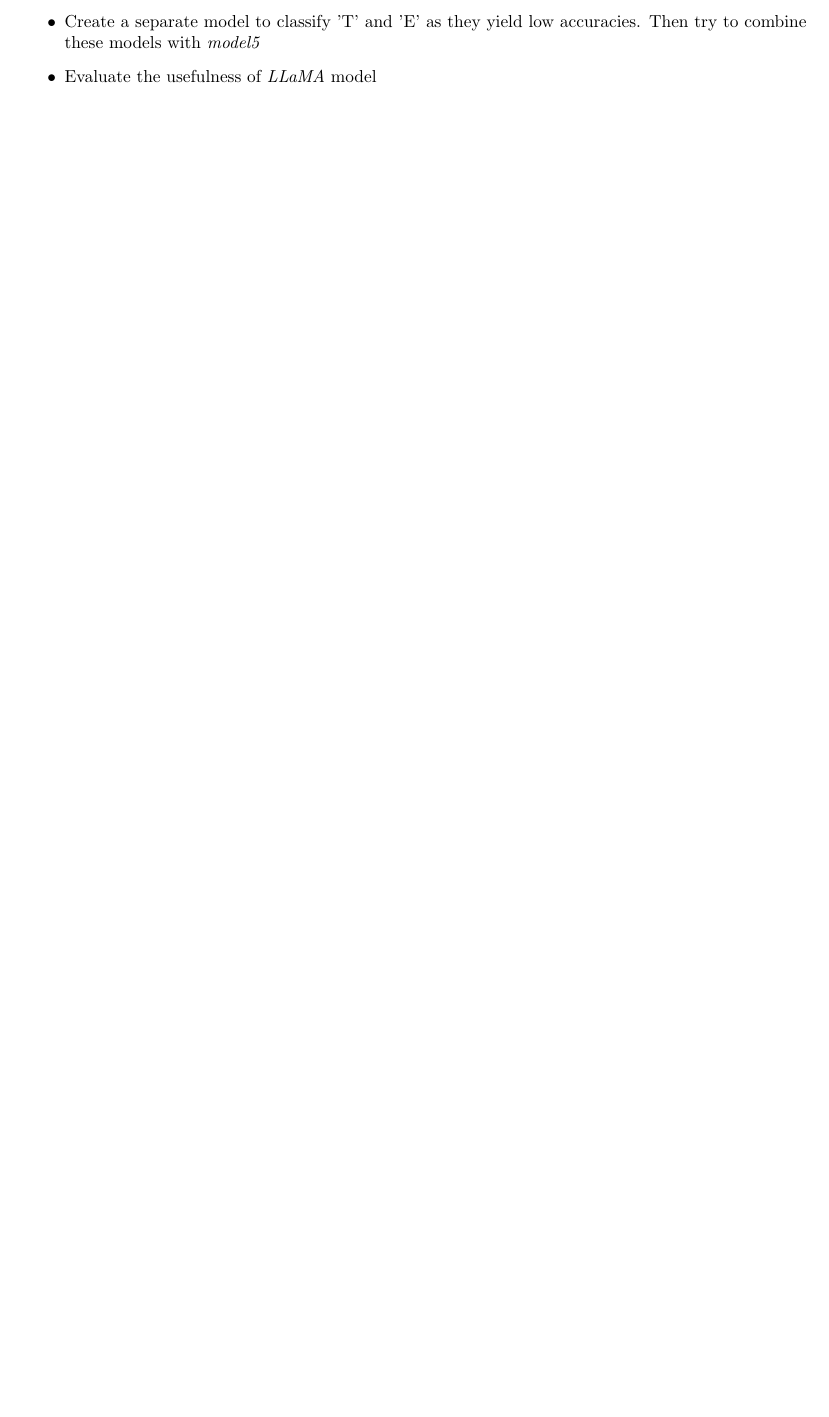
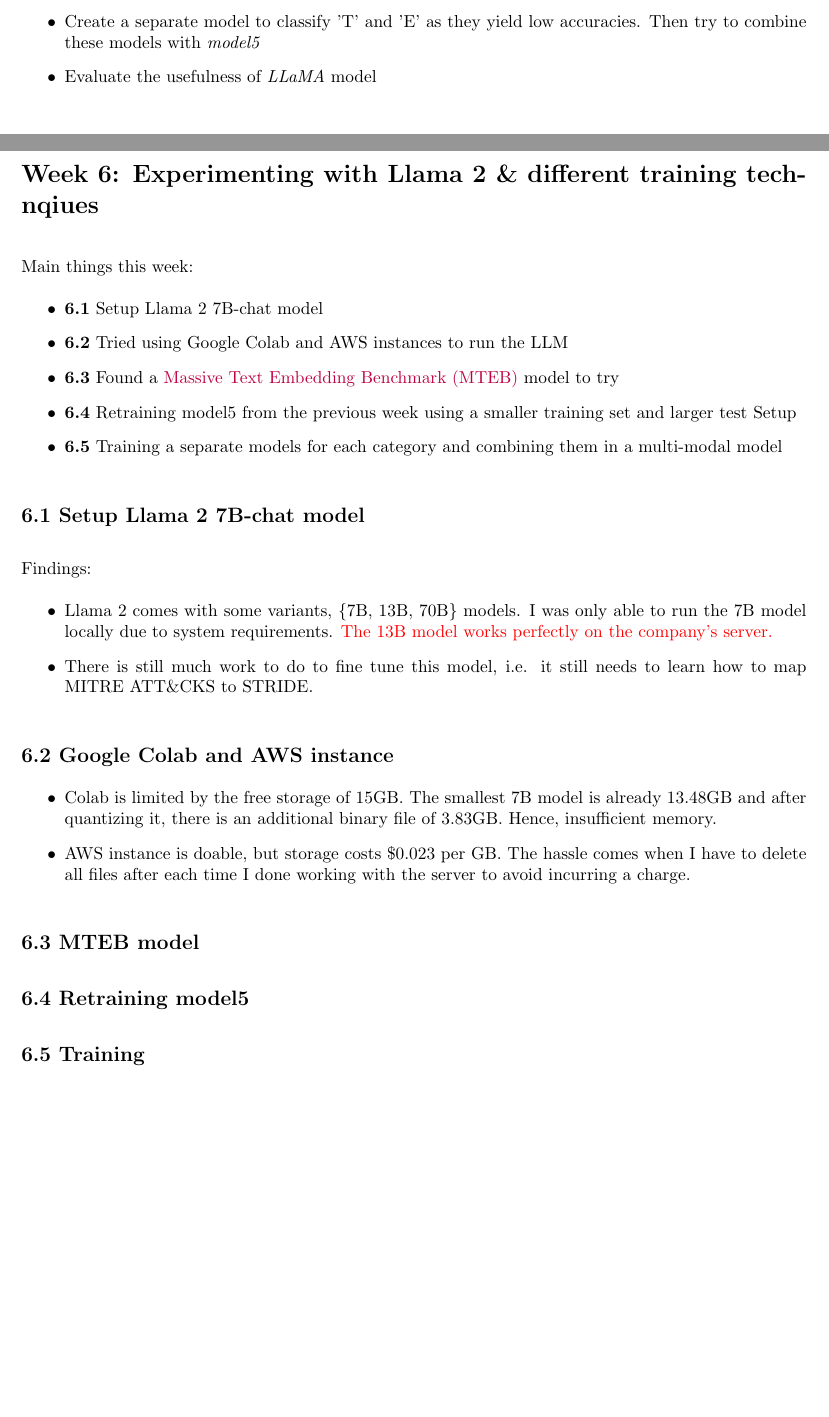
Before and after one commit to elden-l0rd/IARCS-internship, a LaTeX document (report/main.tex, which reads report/chapters/week6.tex): part of page 15 of 20 before the commit and two parts of pages 15 and 16 of 21 after it, the two joined at a grey line, cut so that both start at the same text, the shorter picture padded with empty space. Compiled offline with pdfLaTeX.

Commit message:
mid wk6 update

```diff
--- /dev/null
+++ b/report/chapters/week6.tex
@@ -0,0 +1,28 @@
+\section*{Week 6: Experimenting with Llama 2 \& different training technqiues}
+\addcontentsline{toc}{section}{Week 6: Experimenting with Llama 2 \& different training technqiues}
+
+Main things this week:
+\begin{itemize}[topsep=0pt]
+    \item \textbf{6.1} Setup Llama 2 7B-chat model
+    \item \textbf{6.2} Tried using Google Colab and AWS instances to run the LLM
+    \item \textbf{6.3} Found a \href{https://arxiv.org/pdf/2210.07316.pdf}{Massive Text Embedding Benchmark (MTEB)} model to try
+    \item \textbf{6.4} Retraining model5 from the previous week using a smaller training set and larger test Setup
+    \item \textbf{6.5} Training a separate models for each category and combining them in a multi-modal model
+\end{itemize}
+
+\subsection*{6.1 Setup Llama 2 7B-chat model}
+Findings:
+\begin{itemize}[topsep=0pt]
+    \item Llama 2 comes with some variants, \{7B, 13B, 70B\} models. I was only able to run the 7B model locally due to system requirements. \textcolor{red}{The 13B model works perfectly on the company's server.}
+    \item There is still much work to do to fine tune this model, i.e. it still needs to learn how to map MITRE ATT\&CKS to STRIDE.
+\end{itemize}
+
+
+\subsection*{6.2 Google Colab and AWS instance}
+\begin{itemize}[topsep=0pt]
+    \item Colab is limited by the free storage of 15GB. The smallest 7B model is already 13.48GB and after quantizing it, there is an additional binary file of 3.83GB. Hence, insufficient memory.
+    \item AWS instance is doable, but storage costs \$0.023 per GB. The hassle comes when I have to delete all files after each time I done working with the server to avoid incurring a charge.
+\end{itemize}
+\subsection*{6.3 MTEB model}
+\subsection*{6.4 Retraining model5}
+\subsection*{6.5 Training}
```
Also changed, not shown: outcome1.txt (added, +1 -0 lines), outcome2.txt (added, +1 -0 lines), outcome3.txt (added, +1 -0 lines), report/main.tex (+2 -0 lines), report/main.pdf, 2 other files.
